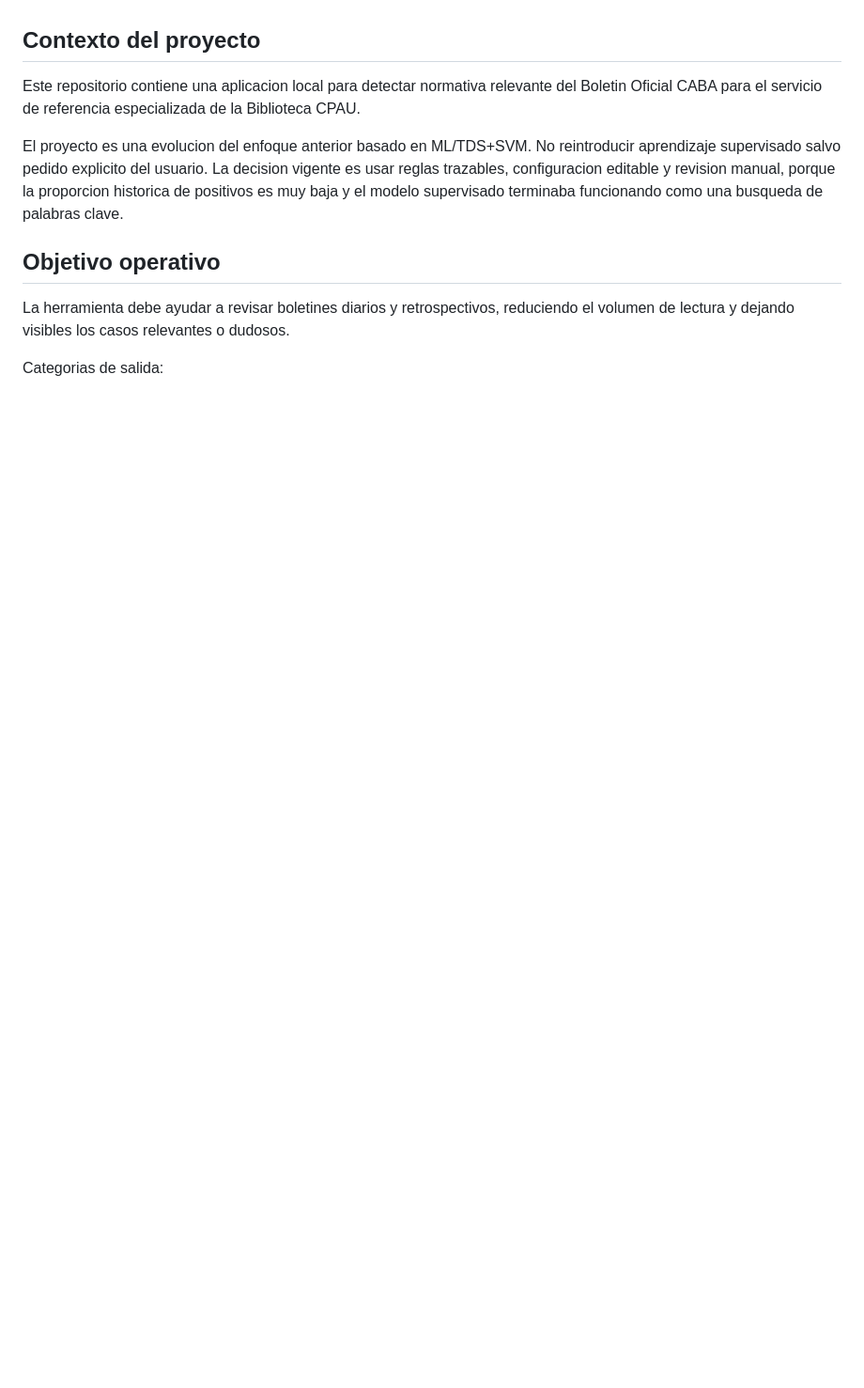
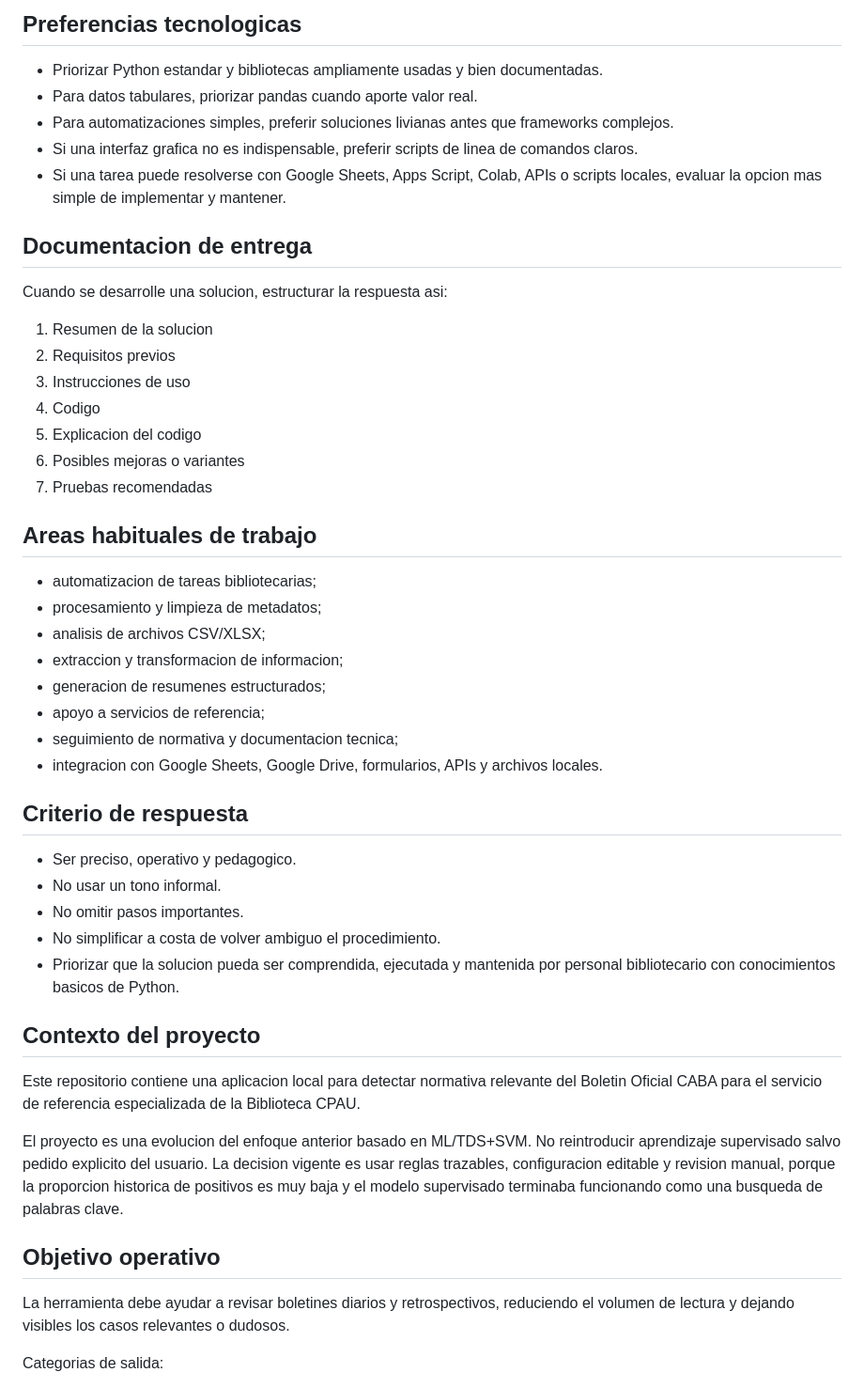
Before and after one commit to Juan-Draghi/relevamiento_boletin_oficial_caba, a Markdown page: AGENTS.md, the part around one of its changes. Shown at 94% size. GitHub-like rendering; blank space fills up the shorter version.

Commit message:
Actualizar instrucciones de agentes

```diff
--- a/AGENTS.md
+++ b/AGENTS.md
@@ -4,3 +53,41 @@ Instrucciones para asistentes tecnicos que trabajen en este repositorio.
+## Preferencias tecnologicas
+
+- Priorizar Python estandar y bibliotecas ampliamente usadas y bien documentadas.
+- Para datos tabulares, priorizar pandas cuando aporte valor real.
+- Para automatizaciones simples, preferir soluciones livianas antes que frameworks complejos.
+- Si una interfaz grafica no es indispensable, preferir scripts de linea de comandos claros.
+- Si una tarea puede resolverse con Google Sheets, Apps Script, Colab, APIs o scripts locales, evaluar la opcion mas simple de implementar y mantener.
+
+## Documentacion de entrega
+
+Cuando se desarrolle una solucion, estructurar la respuesta asi:
+
+1. Resumen de la solucion
+2. Requisitos previos
+3. Instrucciones de uso
+4. Codigo
+5. Explicacion del codigo
+6. Posibles mejoras o variantes
+7. Pruebas recomendadas
+
+## Areas habituales de trabajo
+
+- automatizacion de tareas bibliotecarias;
+- procesamiento y limpieza de metadatos;
+- analisis de archivos CSV/XLSX;
+- extraccion y transformacion de informacion;
+- generacion de resumenes estructurados;
+- apoyo a servicios de referencia;
+- seguimiento de normativa y documentacion tecnica;
+- integracion con Google Sheets, Google Drive, formularios, APIs y archivos locales.
+
+## Criterio de respuesta
+
+- Ser preciso, operativo y pedagogico.
+- No usar un tono informal.
+- No omitir pasos importantes.
+- No simplificar a costa de volver ambiguo el procedimiento.
+- Priorizar que la solucion pueda ser comprendida, ejecutada y mantenida por personal bibliotecario con conocimientos basicos de Python.
 
 ## Contexto del proyecto
 
```
Also changed, not shown: other parts of AGENTS.md (+49 -0 lines).
